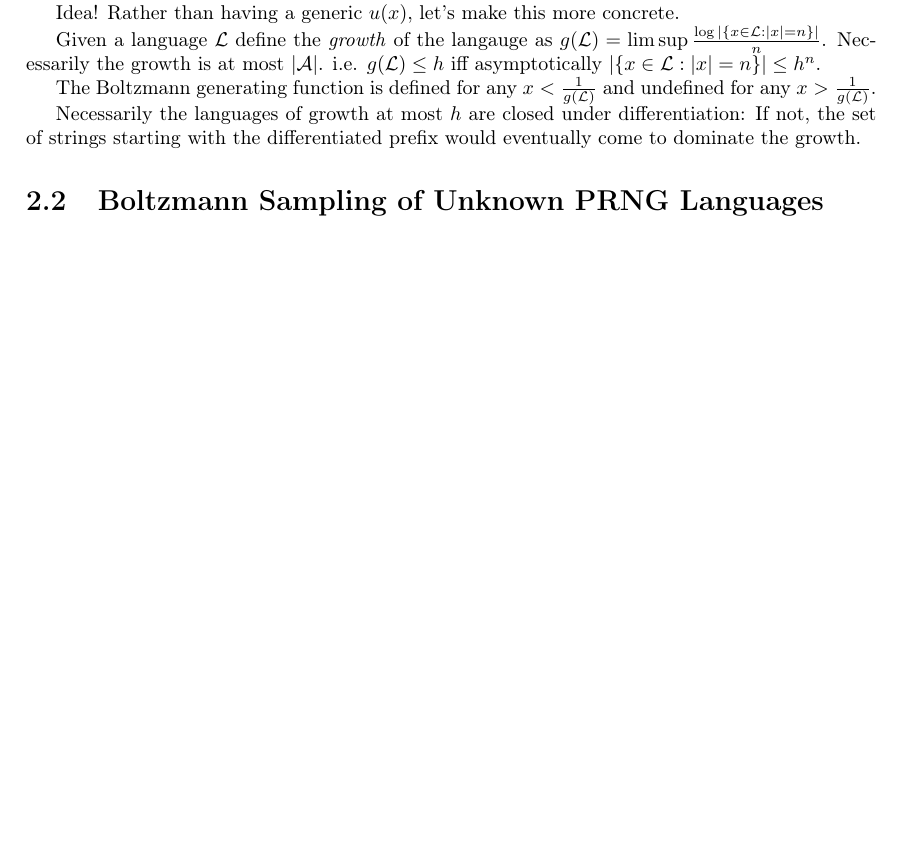
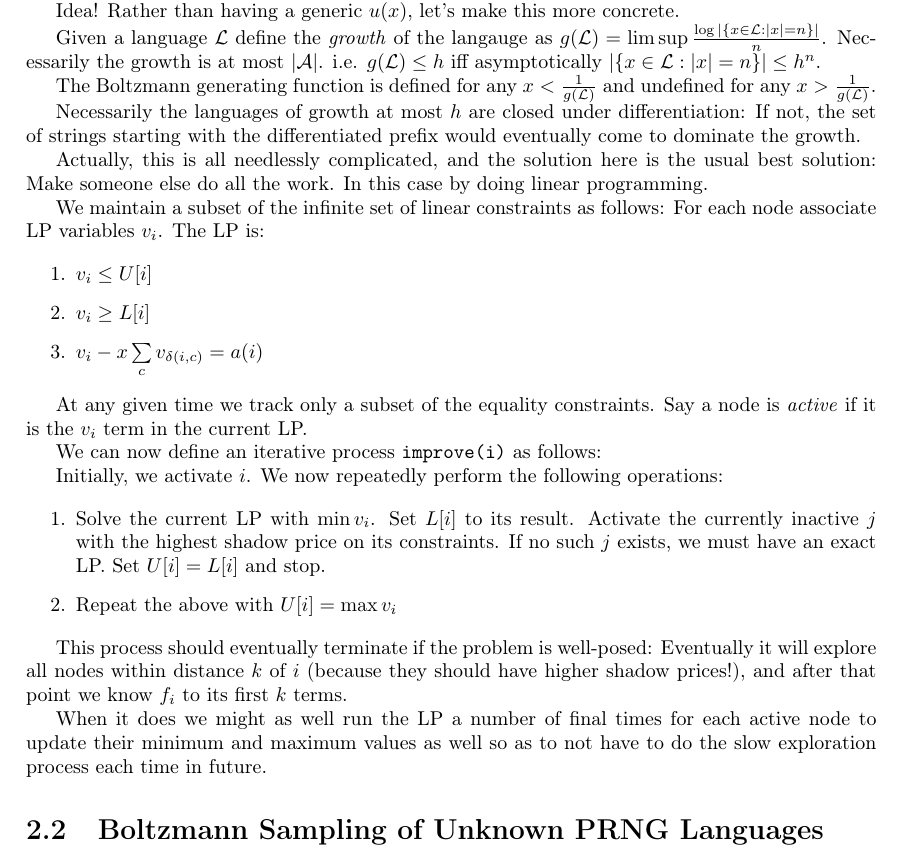
Before and after one commit to DRMacIver/research-notebook, a LaTeX thesis (notes.tex, which reads chapters/boltzmann-sampling.tex): part of page 8 of 43, cut so that both start at the same text, the shorter picture padded with empty space. Compiled offline with pdfLaTeX.

Commit message:
Oh right we can just use an LP solver

```diff
--- a/chapters/boltzmann-sampling.tex
+++ b/chapters/boltzmann-sampling.tex
@@ -227,6 +227,45 @@ The Boltzmann generating function is defined for any \(x < \frac{1}{g(\mathcal{L
 Necessarily the languages of growth at most \(h\) are closed under differentiation:
 If not, the set of strings starting with the differentiated prefix would eventually come to dominate the growth.
 
+Actually, this is all needlessly complicated,
+and the solution here is the usual best solution:
+Make someone else do all the work.
+In this case by doing linear programming.
+
+We maintain a subset of the infinite set of linear constraints as follows:
+For each node associate LP variables \(v_i\).
+The LP is:
+
+\begin{enumerate}
+\item \(v_i \leq U[i]\)
+\item \(v_i \geq L[i]\)
+\item \(v_i - x \sum\limits_c v_{\delta(i, c)} = a(i)\)
+\end{enumerate}
+
+At any given time we track only a subset of the equality constraints.
+Say a node is \emph{active} if it is the \(v_i\) term in the current LP.\
+
+We can now define an iterative process \texttt{improve(i)} as follows:
+
+Initially, we activate \(i\).
+We now repeatedly perform the following operations:
+
+\begin{enumerate}
+\item Solve the current LP with \(\min v_i\).
+Set \(L[i]\) to its result.
+Activate the currently inactive \(j\) with the highest shadow price on its constraints.
+If no such \(j\) exists,
+we must have an exact LP.\
+Set \(U[i] = L[i]\) and stop.
+\item Repeat the above with \(U[i] = \max v_i\)
+\end{enumerate}
+
+This process should eventually terminate if the problem is well-posed:
+Eventually it will explore all nodes within distance \(k\) of \(i\) (because they should have higher shadow prices!),
+and after that point we know \(f_i\) to its first \(k\) terms.
+
+When it does we might as well run the LP a number of final times for each active node to update their minimum and maximum values as well so as to not have to do the slow exploration process each time in future.
+
 \section{Boltzmann Sampling of Unknown PRNG Languages}
 
 Basic idea:
```
